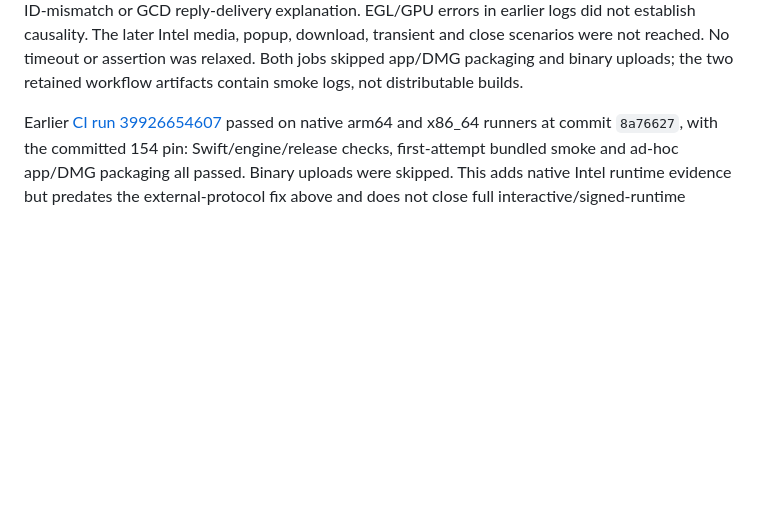
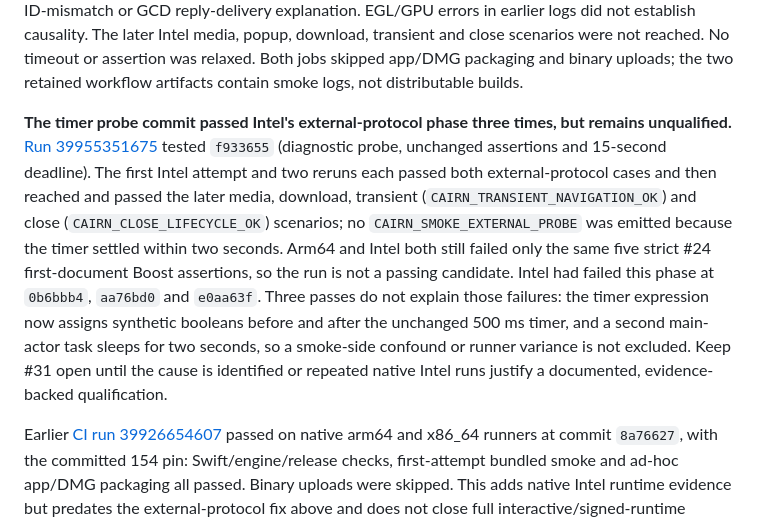
Before and after one commit to MrAshRhodes/cairn, a Markdown page: docs/UPDATING_CHROMIUM.md, the part around the change. Rendered like a GitHub page; blank space fills up the shorter version.

Commit message:
docs: record timer-probe CI evidence without qualifying Intel
Co-authored-by: Copilot App <223556219+Copilot@users.noreply.github.com>

```diff
--- a/docs/UPDATING_CHROMIUM.md
+++ b/docs/UPDATING_CHROMIUM.md
@@ -95,6 +95,20 @@ EGL/GPU errors in earlier logs did not establish causality. The later Intel medi
 transient and close scenarios were not reached. No timeout or assertion was relaxed.
 Both jobs skipped app/DMG packaging and binary uploads; the two retained workflow
 artifacts contain smoke logs, not distributable builds.
+
+**The timer probe commit passed Intel's external-protocol phase three times, but remains
+unqualified.** [Run 39955351675](https://github.com/MrAshRhodes/cairn/actions/runs/39955351675)
+tested `f933655` (diagnostic probe, unchanged assertions and 15-second deadline). The first
+Intel attempt and two reruns each passed both external-protocol cases and then
+reached and passed the later media, download, transient (`CAIRN_TRANSIENT_NAVIGATION_OK`) and
+close (`CAIRN_CLOSE_LIFECYCLE_OK`) scenarios; no `CAIRN_SMOKE_EXTERNAL_PROBE` was emitted because
+the timer settled within two seconds. Arm64 and Intel both still failed only the same five
+strict #24 first-document Boost assertions, so the run is not a passing candidate. Intel had failed this
+phase at `0b6bbb4`, `aa76bd0` and `e0aa63f`. Three passes do not explain those failures: the
+timer expression now assigns synthetic booleans before and after the unchanged 500 ms timer, and a
+second main-actor task sleeps for two seconds, so a smoke-side confound or runner variance is
+not excluded. Keep #31 open until the cause is identified or repeated native Intel runs justify
+a documented, evidence-backed qualification.
 
 Earlier [CI run 39926654607](https://github.com/MrAshRhodes/cairn/actions/runs/39926654607)
 passed on native arm64 and x86_64 runners at commit `8a76627`, with the
```
Also changed, not shown: docs/RELEASING.md (+1 -1 lines).
